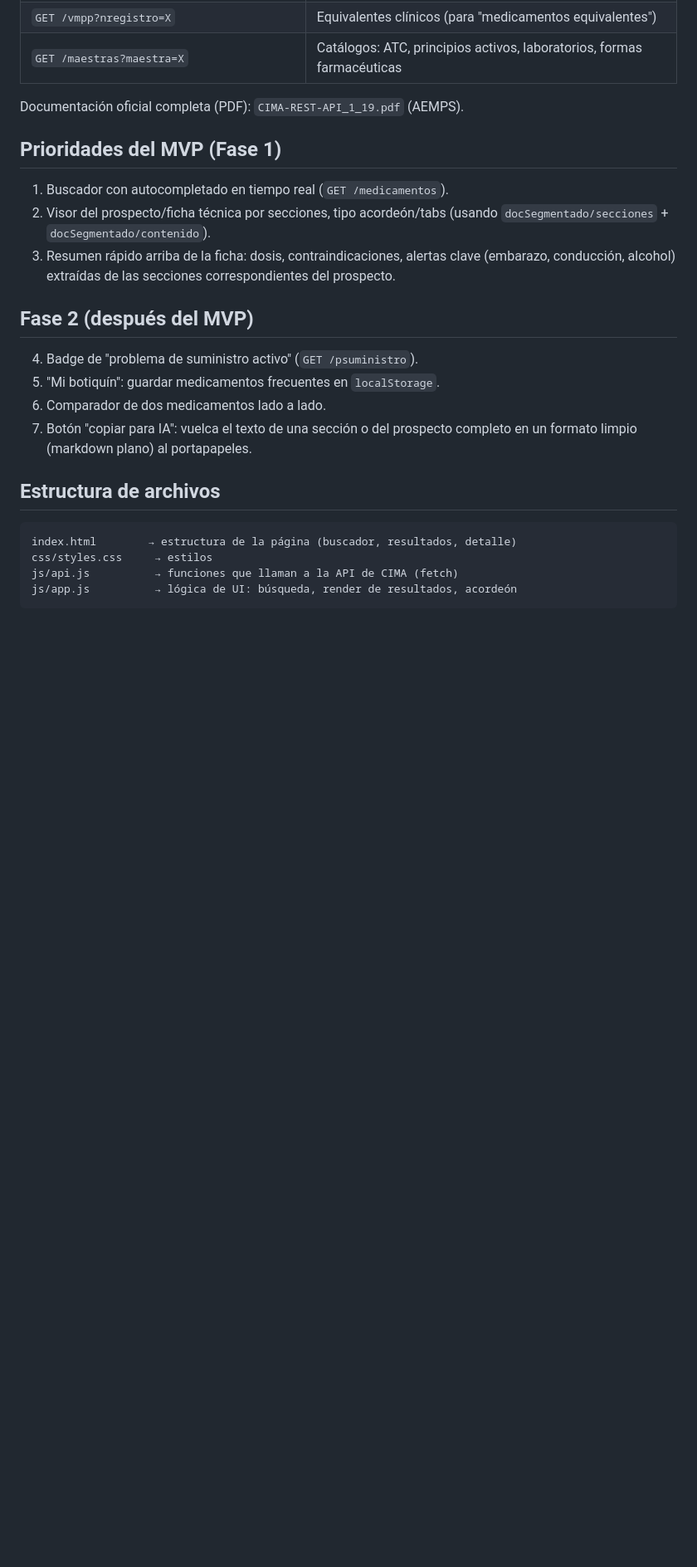
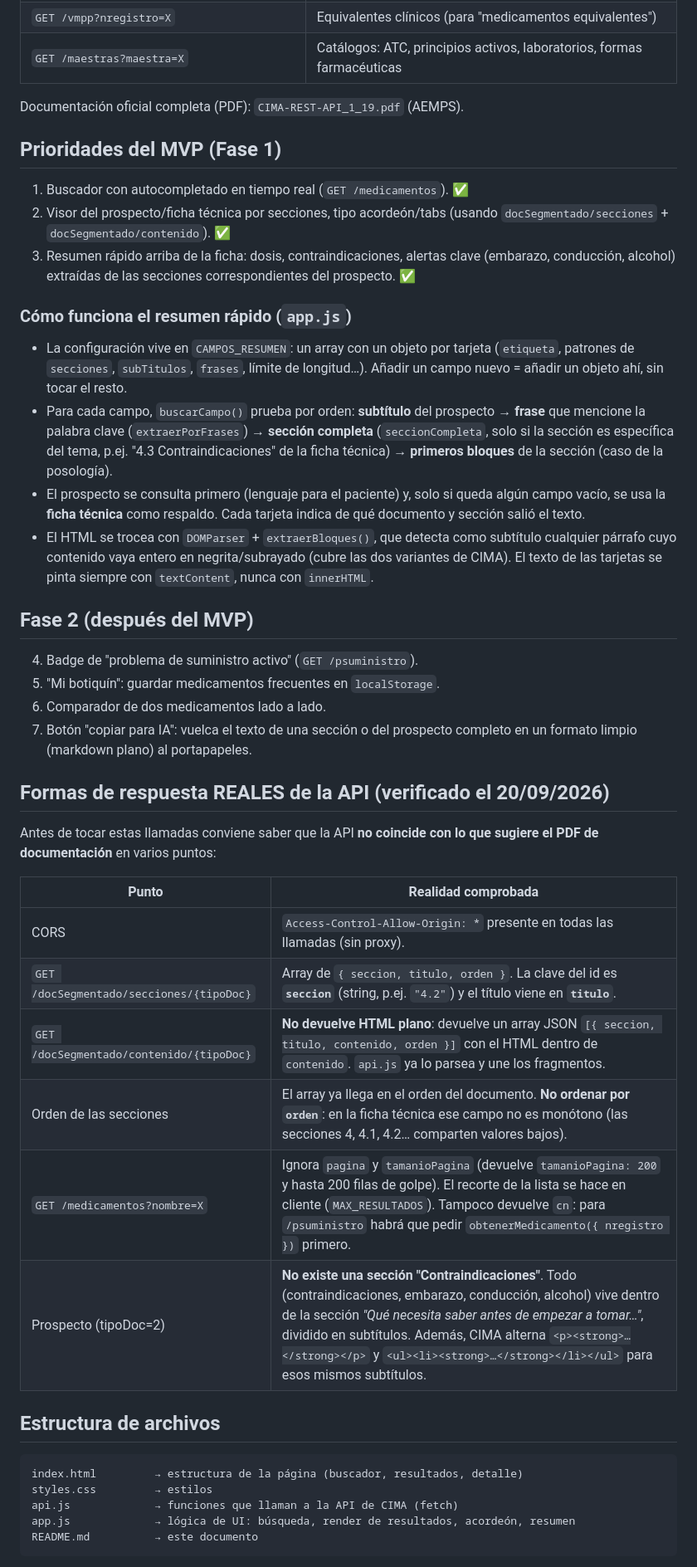
Before and after one commit to rzazo24/prospectoya, a Markdown page: README.md, the part around one of its changes. Shown at 83% size. Drawn GitHub-style; blank space fills up the shorter version.

Commit message:
docs: documentar las formas de respuesta reales de la API de CIMA y el estado de la Fase 1

````diff
--- a/README.md
+++ b/README.md
@@ -36,12 +36,30 @@ Documentación oficial completa (PDF): `CIMA-REST-API_1_19.pdf` (AEMPS).
 
 ## Prioridades del MVP (Fase 1)
 
-1. Buscador con autocompletado en tiempo real (`GET /medicamentos`).
+1. Buscador con autocompletado en tiempo real (`GET /medicamentos`). ✅
 2. Visor del prospecto/ficha técnica por secciones, tipo acordeón/tabs
-   (usando `docSegmentado/secciones` + `docSegmentado/contenido`).
+   (usando `docSegmentado/secciones` + `docSegmentado/contenido`). ✅
 3. Resumen rápido arriba de la ficha: dosis, contraindicaciones, alertas
    clave (embarazo, conducción, alcohol) extraídas de las secciones
-   correspondientes del prospecto.
+   correspondientes del prospecto. ✅
+
+### Cómo funciona el resumen rápido (`app.js`)
+
+- La configuración vive en `CAMPOS_RESUMEN`: un array con un objeto por tarjeta
+  (`etiqueta`, patrones de `secciones`, `subTitulos`, `frases`, límite de
+  longitud…). Añadir un campo nuevo = añadir un objeto ahí, sin tocar el resto.
+- Para cada campo, `buscarCampo()` prueba por orden: **subtítulo** del prospecto
+  → **frase** que mencione la palabra clave (`extraerPorFrases`) → **sección
+  completa** (`seccionCompleta`, solo si la sección es específica del tema, p.ej.
+  "4.3 Contraindicaciones" de la ficha técnica) → **primeros bloques** de la
+  sección (caso de la posología).
+- El prospecto se consulta primero (lenguaje para el paciente) y, solo si queda
+  algún campo vacío, se usa la **ficha técnica** como respaldo. Cada tarjeta
+  indica de qué documento y sección salió el texto.
+- El HTML se trocea con `DOMParser` + `extraerBloques()`, que detecta como
+  subtítulo cualquier párrafo cuyo contenido vaya entero en negrita/subrayado
+  (cubre las dos variantes de CIMA). El texto de las tarjetas se pinta siempre
+  con `textContent`, nunca con `innerHTML`.
 
 ## Fase 2 (después del MVP)
 
@@ -51,11 +69,26 @@ Documentación oficial completa (PDF): `CIMA-REST-API_1_19.pdf` (AEMPS).
 7. Botón "copiar para IA": vuelca el texto de una sección o del prospecto
    completo en un formato limpio (markdown plano) al portapapeles.
 
+## Formas de respuesta REALES de la API (verificado el 20/09/2026)
+
+Antes de tocar estas llamadas conviene saber que la API **no coincide con lo que
+sugiere el PDF de documentación** en varios puntos:
+
+| Punto | Realidad comprobada |
+|---|---|
+| CORS | `Access-Control-Allow-Origin: *` presente en todas las llamadas (sin proxy). |
+| `GET /docSegmentado/secciones/{tipoDoc}` | Array de `{ seccion, titulo, orden }`. La clave del id es **`seccion`** (string, p.ej. `"4.2"`) y el título viene en **`titulo`**. |
+| `GET /docSegmentado/contenido/{tipoDoc}` | **No devuelve HTML plano**: devuelve un array JSON `[{ seccion, titulo, contenido, orden }]` con el HTML dentro de `contenido`. `api.js` ya lo parsea y une los fragmentos. |
+| Orden de las secciones | El array ya llega en el orden del documento. **No ordenar por `orden`**: en la ficha técnica ese campo no es monótono (las secciones 4, 4.1, 4.2… comparten valores bajos). |
+| `GET /medicamentos?nombre=X` | Ignora `pagina` y `tamanioPagina` (devuelve `tamanioPagina: 200` y hasta 200 filas de golpe). El recorte de la lista se hace en cliente (`MAX_RESULTADOS`). Tampoco devuelve `cn`: para `/psuministro` habrá que pedir `obtenerMedicamento({ nregistro })` primero. |
+| Prospecto (tipoDoc=2) | **No existe una sección "Contraindicaciones"**. Todo (contraindicaciones, embarazo, conducción, alcohol) vive dentro de la sección *"Qué necesita saber antes de empezar a tomar…"*, dividido en subtítulos. Además, CIMA alterna `<p><strong>…</strong></p>` y `<ul><li><strong>…</strong></li></ul>` para esos mismos subtítulos. |
+
 ## Estructura de archivos
 
 ```
-index.html        → estructura de la página (buscador, resultados, detalle)
-css/styles.css     → estilos
-js/api.js          → funciones que llaman a la API de CIMA (fetch)
-js/app.js          → lógica de UI: búsqueda, render de resultados, acordeón
+index.html         → estructura de la página (buscador, resultados, detalle)
+styles.css         → estilos
+api.js             → funciones que llaman a la API de CIMA (fetch)
+app.js             → lógica de UI: búsqueda, render de resultados, acordeón, resumen
+README.md          → este documento
 ```
````
Also changed, not shown: other parts of README.md (+20 -3 lines).
